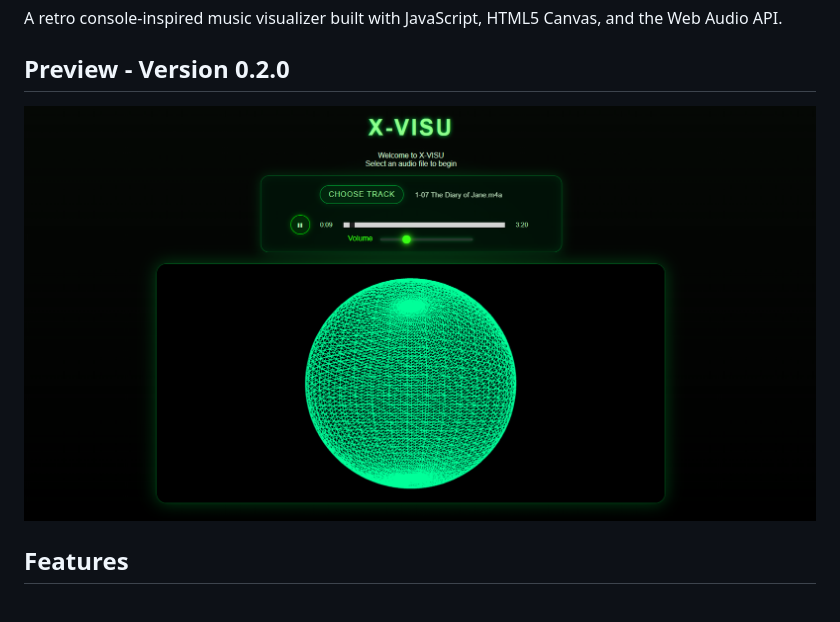
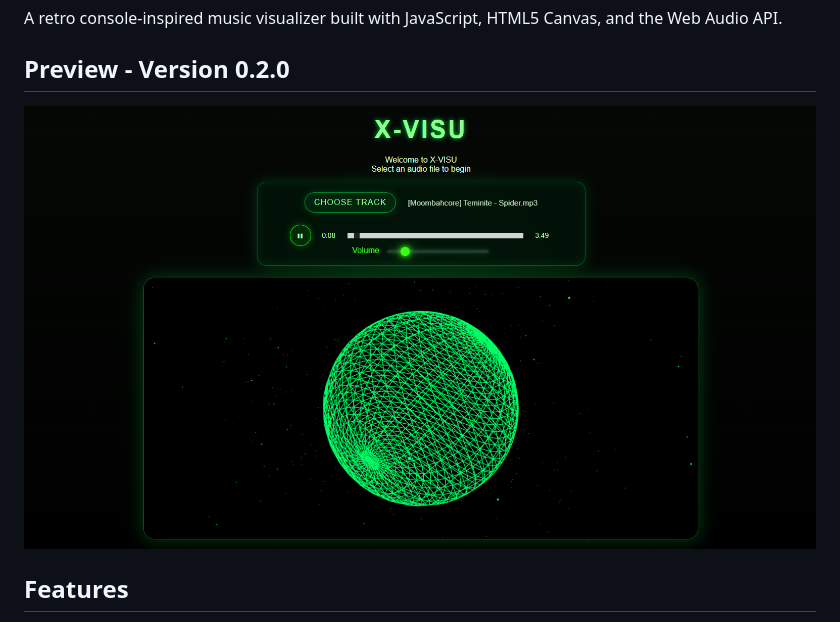
Before and after one commit to cahillhowell/X-VISU, a Markdown page: README.md, the part around the change. GitHub-like rendering; pictures changed too: screenshots/version0.3.0.png (added).

Commit message:
added new version snapshot. changed preview pic

```diff
--- a/README.md
+++ b/README.md
@@ -4,7 +4,7 @@ A retro console-inspired music visualizer built with JavaScript, HTML5 Canvas, a
 
 ## Preview - Version 0.2.0
 
-![X-VISU First Working Build](screenshots/version0.2.0.png)
+![X-VISU First Working Build](screenshots/version0.3.0.png)
 
 ## Features
 
```
